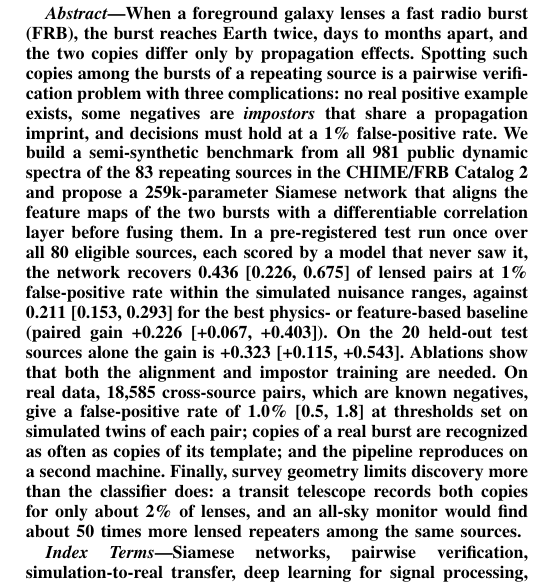
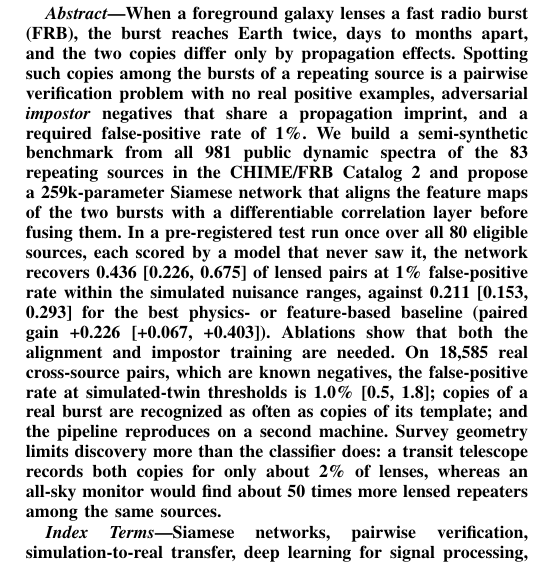
Before and after one commit to PatthamonCharaschimpleekul/AI-Detection-of-Gravitationally-Lensed-Fast-Radio-Bursts, a LaTeX paper (07_deliverables/paper_icaiic/main.tex): part of one column of page 1 of 6, cut so that both start at the same text. Compiled offline with pdfLaTeX.

Commit message:
ICAIIC final recheck: abstract to 250 words, xurl for the repository link
Co-Authored-By: Claude Opus 5.5 <noreply@anthropic.com>

```diff
--- a/07_deliverables/paper_icaiic/main.tex
+++ b/07_deliverables/paper_icaiic/main.tex
@@ -9,7 +9,7 @@
 \usepackage{textcomp}
 \usepackage{xcolor}
 \usepackage{booktabs}
-\usepackage[hyphens]{url}
+\usepackage{xurl}
 \graphicspath{{./}{../paper/}}
 \newcommand{\pending}[1]{\textcolor{red}{[#1]}}
 \input{../paper/numbers}
@@ -50,19 +50,17 @@ panita@it.kmitl.ac.th \\
 \begin{abstract}
 When a foreground galaxy lenses a fast radio burst (FRB), the burst reaches Earth twice, days to months apart, and the two
 copies differ only by propagation effects. Spotting such copies among the bursts of a repeating source is a pairwise
-verification problem with three complications: no real positive example exists, some negatives are \emph{impostors} that
-share a propagation imprint, and decisions must hold at a 1\% false-positive rate. We build a semi-synthetic benchmark from
-all 981 public dynamic spectra of the 83 repeating sources in the CHIME/FRB Catalog~2 and propose a 259k-parameter Siamese
-network that aligns the feature maps of the two bursts with a differentiable correlation layer before fusing them. In a
-pre-registered test run once over all 80 eligible sources, each scored by a model that never saw it, the network recovers
-\OofSix\ of lensed pairs at 1\% false-positive rate within the simulated nuisance ranges, against \OofGBM\ for the best
-physics- or feature-based baseline (paired gain \OofDiff). On the 20 held-out test sources alone the gain is \TbDiff.
-Ablations show that both the alignment and impostor training are needed. On real data, \SfiveTransferPairs\ cross-source
-pairs, which are known negatives, give a false-positive rate of \SfiveTransferSix\ at thresholds set on simulated twins of
-each pair; copies of a real burst are recognized as often as copies of its template; and the pipeline reproduces on a
-second machine. Finally, survey geometry limits discovery more than the classifier does: a transit telescope records both
-copies for only about 2\% of lenses, and an all-sky monitor would find about \GainAllSkyOne\ times more lensed repeaters
-among the same sources.
+verification problem with no real positive examples, adversarial \emph{impostor} negatives that share a propagation imprint,
+and a required false-positive rate of 1\%. We build a semi-synthetic benchmark from all 981 public dynamic spectra of the 83
+repeating sources in the CHIME/FRB Catalog~2 and propose a 259k-parameter Siamese network that aligns the feature maps of the
+two bursts with a differentiable correlation layer before fusing them. In a pre-registered test run once over all 80 eligible
+sources, each scored by a model that never saw it, the network recovers \OofSix\ of lensed pairs at 1\% false-positive rate
+within the simulated nuisance ranges, against \OofGBM\ for the best physics- or feature-based baseline (paired gain
+\OofDiff). Ablations show that both the alignment and impostor training are needed. On \SfiveTransferPairs\ real
+cross-source pairs, which are known negatives, the false-positive rate at simulated-twin thresholds is \SfiveTransferSix; copies of a real burst are
+recognized as often as copies of its template; and the pipeline reproduces on a second machine. Survey geometry
+limits discovery more than the classifier does: a transit telescope records both copies for only about 2\% of lenses,
+whereas an all-sky monitor would find about \GainAllSkyOne\ times more lensed repeaters among the same sources.
 \end{abstract}
 
 \begin{IEEEkeywords}
```
Also changed, not shown: update/2026-11-13_1030_stage5-order-and-paper-merge.md (+16 -0 lines), 07_deliverables/paper_icaiic/main.pdf.
